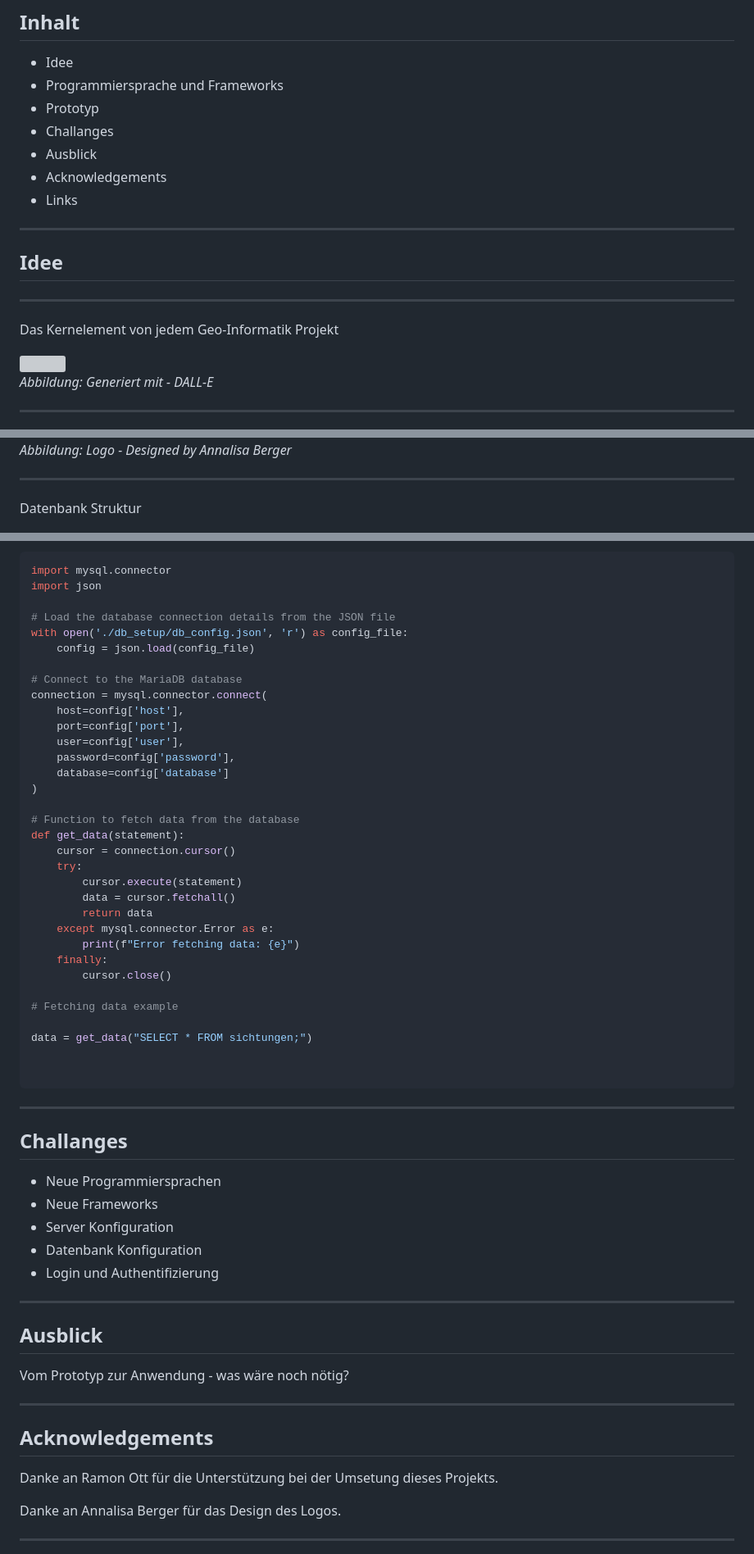
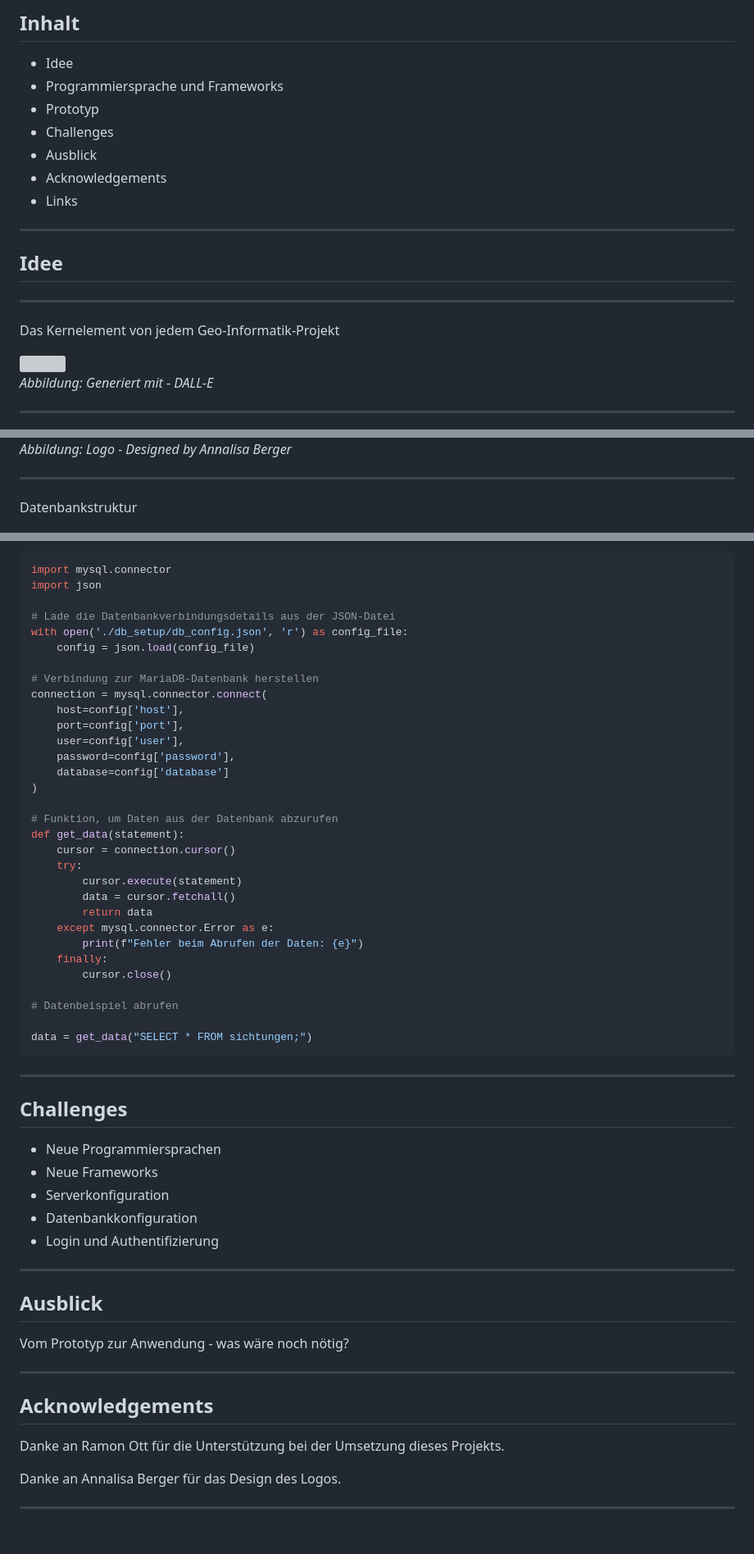
Before and after one commit to juliankraft/WildtierSichtungsApp_documentation, a Markdown page: presentation/presentation.md, 3 parts joined by grey strips. Shown at 82% size. GitHub-like rendering; blank space fills up the shorter version; grey boxes are pictures that could not be loaded.

Commit message:
spell check

````diff
--- a/presentation/presentation.md
+++ b/presentation/presentation.md
@@ -11,7 +11,7 @@ title: "WildtierApp - Präsentation"
 * Idee
 * Programmiersprache und Frameworks
 * Prototyp
-* Challanges
+* Challenges
 * Ausblick
 * Acknowledgements
 * Links
@@ -22,7 +22,7 @@ title: "WildtierApp - Präsentation"
 
 ----
 
-Das Kernelement von jedem <span style="display: block;"></span>Geo-Informatik Projekt
+Das Kernelement von jedem <span style="display: block;"></span>Geo-Informatik-Projekt
 
 <img src="images/geodata_collection.webp" style="width: 40%; margin-bottom: -50px;">
 
@@ -103,7 +102,7 @@ Logo
 
 ----
 
-Datenbank Struktur
+Datenbankstruktur
 
 <img src="images/db_structure.png" style="width: 40%; margin-bottom: -50px;">
 
@@ -137,11 +136,11 @@ Beispiel für Datenbezug mit Python:
 import mysql.connector
 import json
 
-# Load the database connection details from the JSON file
+# Lade die Datenbankverbindungsdetails aus der JSON-Datei
 with open('./db_setup/db_config.json', 'r') as config_file:
     config = json.load(config_file)
 
-# Connect to the MariaDB database
+# Verbindung zur MariaDB-Datenbank herstellen
 connection = mysql.connector.connect(
     host=config['host'],
     port=config['port'],
@@ -150,7 +149,7 @@ connection = mysql.connector.connect(
     database=config['database']
 )
 
-# Function to fetch data from the database
+# Funktion, um Daten aus der Datenbank abzurufen
 def get_data(statement):
     cursor = connection.cursor()
     try:
@@ -158,25 +157,23 @@ def get_data(statement):
         data = cursor.fetchall()
         return data
     except mysql.connector.Error as e:
-        print(f"Error fetching data: {e}")
+        print(f"Fehler beim Abrufen der Daten: {e}")
     finally:
         cursor.close()
 
-# Fetching data example
+# Datenbeispiel abrufen
 
 data = get_data("SELECT * FROM sichtungen;")
-
-
 ```
 
 ---
 
-## Challanges
+## Challenges
 
 * Neue Programmiersprachen
 * Neue Frameworks
-* Server Konfiguration
-* Datenbank Konfiguration
+* Serverkonfiguration
+* Datenbankkonfiguration
 * Login und Authentifizierung
 
 ---
@@ -189,7 +186,7 @@ Vom Prototyp zur Anwendung - was wäre noch nötig?
 
 ## Acknowledgements
 
-Danke an Ramon Ott für die Unterstützung bei der Umsetung dieses Projekts.
+Danke an Ramon Ott für die Unterstützung bei der Umsetzung dieses Projekts.
 
 Danke an Annalisa Berger für das Design des Logos.
 
````
Also changed, not shown: other parts of presentation/presentation.md (+1 -2 lines).
